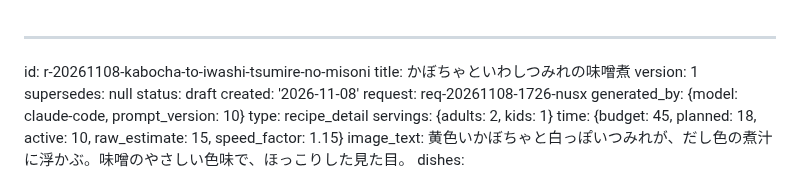
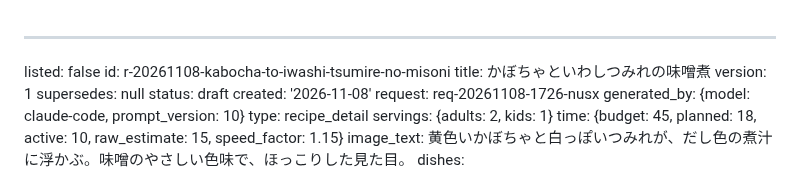
Before and after one commit to peirin1230-ship-it/recipi, a Markdown page: recipes/r-20261108-kabocha-to-iwashi-tsumire-no-misoni.md, the part around the change. GitHub-like rendering.

Commit message:
[skip ci] 一覧に出さない: かぼちゃといわしつみれの味噌煮

```diff
--- a/recipes/r-20261108-kabocha-to-iwashi-tsumire-no-misoni.md
+++ b/recipes/r-20261108-kabocha-to-iwashi-tsumire-no-misoni.md
@@ -1,4 +1,5 @@
 ---
+listed: false
 id: r-20261108-kabocha-to-iwashi-tsumire-no-misoni
 title: かぼちゃといわしつみれの味噌煮
 version: 1
```
